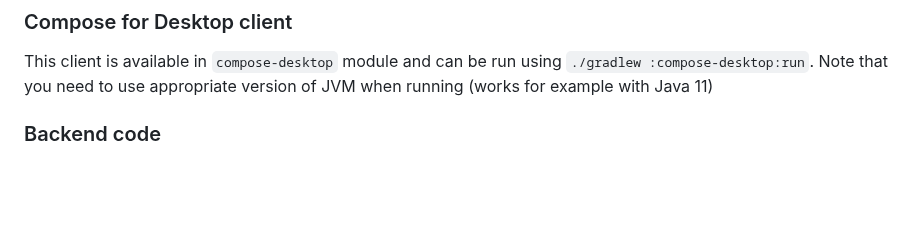
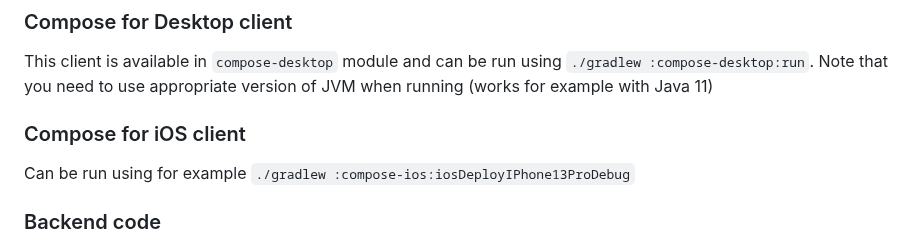
Before and after one commit to joreilly/PeopleInSpace, a Markdown page: README.md, the part around the change. GitHub-like rendering; blank space fills up the shorter version.

```diff
--- a/README.md
+++ b/README.md
@@ -71,6 +71,9 @@ invoking `./gradlew :compose-web:jsBrowserDevelopmentRun`
 This client is available in `compose-desktop` module and can be run using `./gradlew :compose-desktop:run`.  Note that you
 need to use appropriate version of JVM when running (works for example with Java 11)
 
+### Compose for iOS client
+
+Can be run using for example `./gradlew :compose-ios:iosDeployIPhone13ProDebug`
 
 ### Backend code
 
```
